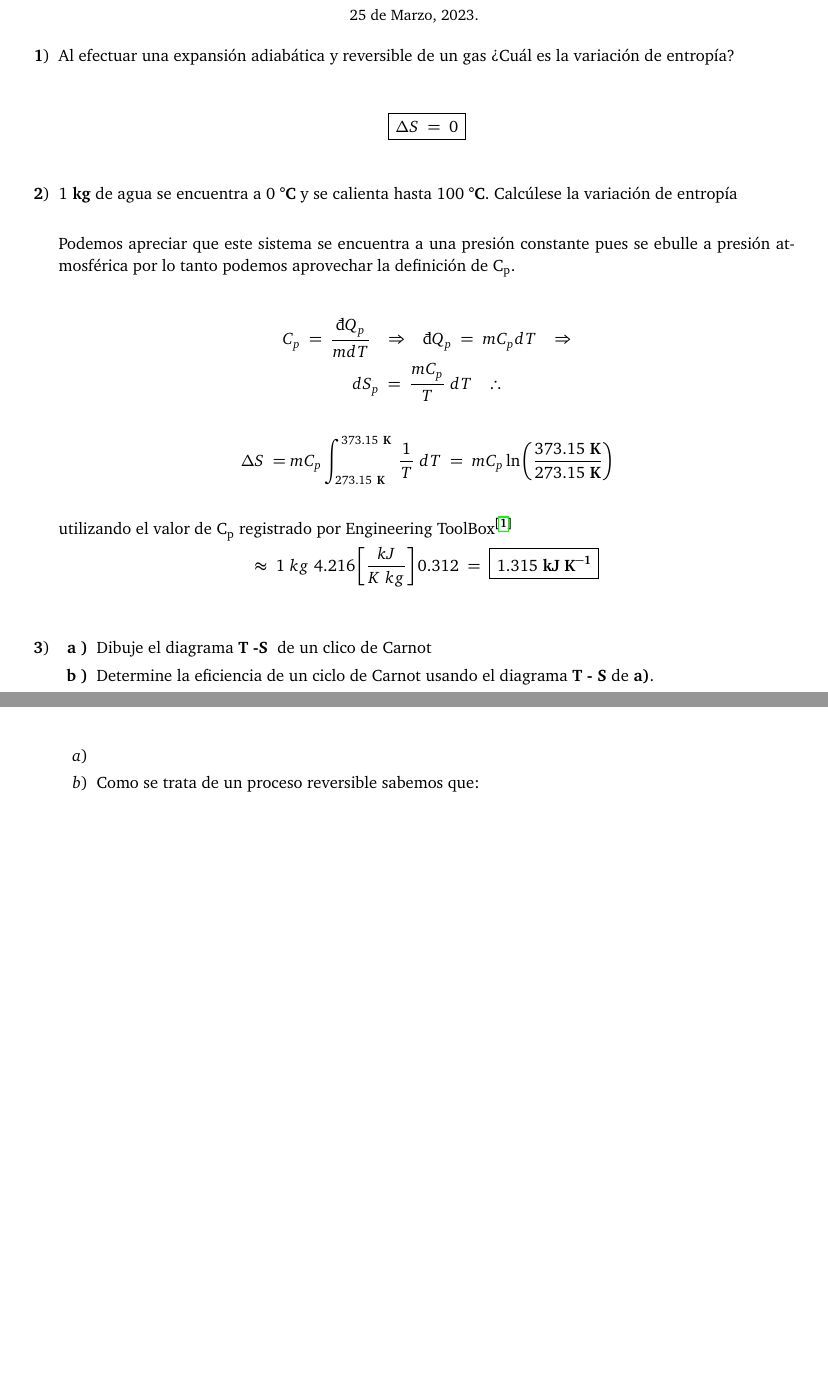
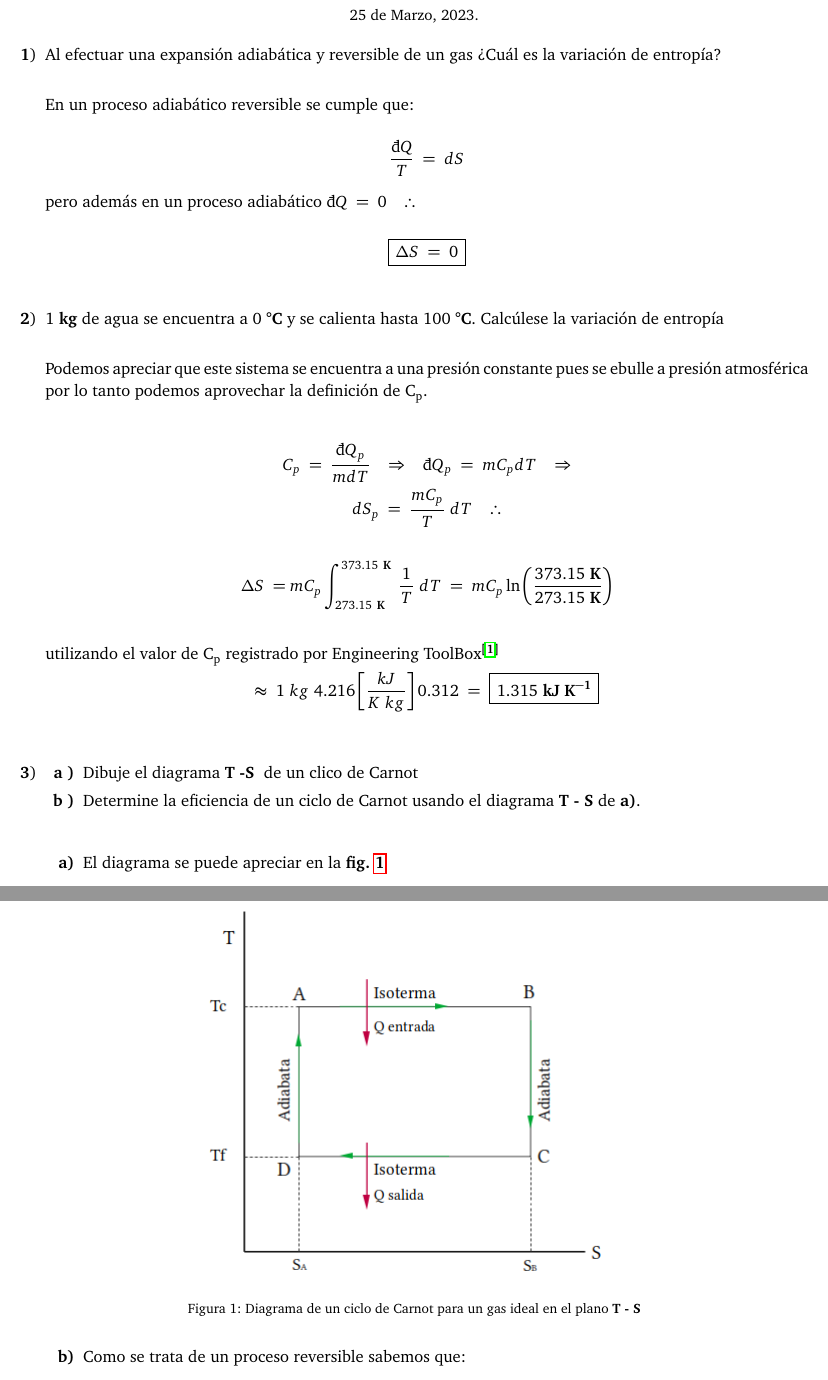
Before and after one commit to JulioFlowers/ejerciciosentropia, a LaTeX document (main.tex, which reads ejercicios/ejercicio1.tex, ejercicios/ejercicio3.tex): two parts of pages 1 and 2 of 3, joined at a grey line, cut so that both start at the same text, the shorter picture padded with empty space. Compiled offline with pdfLaTeX.

Commit message:
limpieza

```diff
--- a/ejercicios/ejercicio1.tex
+++ b/ejercicios/ejercicio1.tex
@@ -1,3 +1,10 @@
+En un proceso adiabático reversible se cumple que:
+
+\begin{equation*}
+    \frac{\dbar Q}{T}\ =\ dS
+\end{equation*}
+
+pero además en un proceso adiabático $\dbar Q\ =\ 0\ \ \ \therefore$
 
 \begin{equation*}
     \boxed{\Delta S\ =\ 0}
--- a/ejercicios/ejercicio3.tex
+++ b/ejercicios/ejercicio3.tex
@@ -1,8 +1,15 @@
-\begin{enumerate}
-   \item \begin{figure}[H]
+\begin{enumerate}[label=\textbf{\alph*)}]
+      \item{
+                  El diagrama se puede apreciar en la \ut{fig. \ref{fig:ccst}}
+                  \begin{figure}[H]
                         \centering
-            \includegraphics[width=0.65\textwidth]{T-S.png}
+                        \includegraphics[width=0.60\textwidth]{T-S.png}
+                        \caption{Diagrama de un ciclo de Carnot para un gas ideal
+                        en el plano \ut{T - S}}
+                        \label{fig:ccst}
                   \end{figure}
+            }
+
       \item  Como se trata de un proceso reversible  sabemos que:
             \[ \dbar Q =TdS \]
             El proceso de $A$ a $B$ se trata de un proceso isotermico, por lo que si integramos la expresión anterior tenemos:
--- a/main.tex
+++ b/main.tex
@@ -13,7 +13,7 @@
 
 \usepackage[shortlabels]{enumitem}
 
-\usepackage[tmargin= 2cm,bmargin=2cm,lmargin=2cm,rmargin=2cm]{geometry}
+\usepackage[tmargin= 1.7cm,bmargin=1.7cm,lmargin=1.7cm,rmargin=1.7cm]{geometry}
 
 %estos son para tablas y figuras
 \usepackage{float}%Paquete para tratar figuras y tablas como flotantes
```
Also changed, not shown: ejercicios/ejercicio4.tex (+1 -1 lines), main.tex (2 more changed lines), 1 other file. Lines whose indentation alone changed are shown as unchanged.
